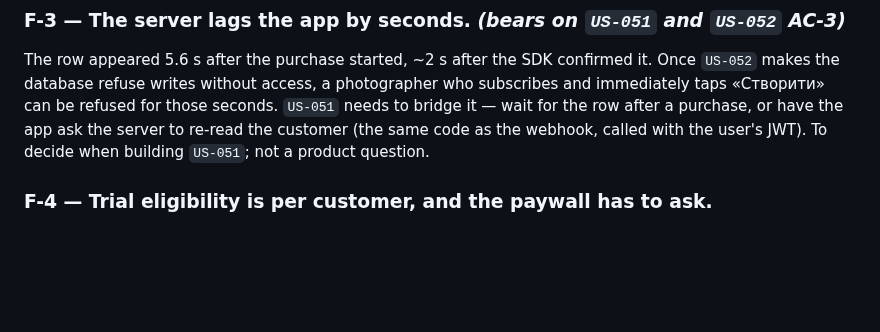
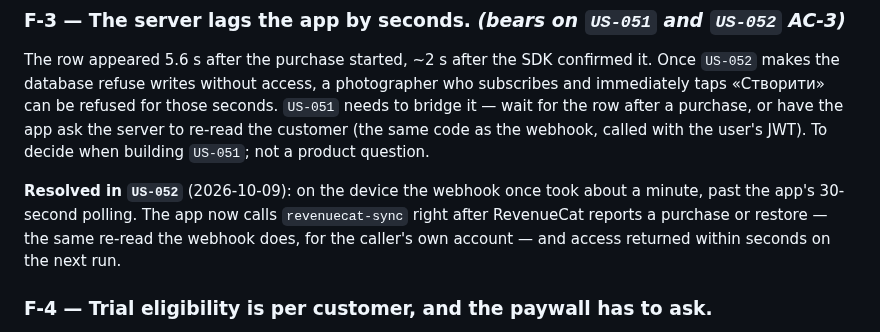
Before and after one commit to kozrkozr/luna-crm, a Markdown page: docs/spikes/S-7-revenuecat.md, the part around the change. Drawn GitHub-style; blank space fills up the shorter version.

Commit message:
docs(S-7): record how US-052 closed the webhook lag
Co-Authored-By: Claude Opus 5.5 <noreply@anthropic.com>

```diff
--- a/docs/spikes/S-7-revenuecat.md
+++ b/docs/spikes/S-7-revenuecat.md
@@ -68,6 +68,11 @@ for the row after a purchase, or have the app ask the server to re-read the cust
 code as the webhook, called with the user's JWT). To decide when building `US-051`; not a
 product question.
 
+**Resolved in `US-052`** (2026-10-09): on the device the webhook once took about a minute, past
+the app's 30-second polling. The app now calls `revenuecat-sync` right after RevenueCat reports a
+purchase or restore — the same re-read the webhook does, for the caller's own account — and
+access returned within seconds on the next run.
+
 ### F-4 — Trial eligibility is per customer, and the paywall has to ask.
 After the trial was used, the same product came back with **intro: none**. `US-051`'s copy
 «14 днів безкоштовно» must therefore show only to someone still eligible — Apple grants one trial
```
